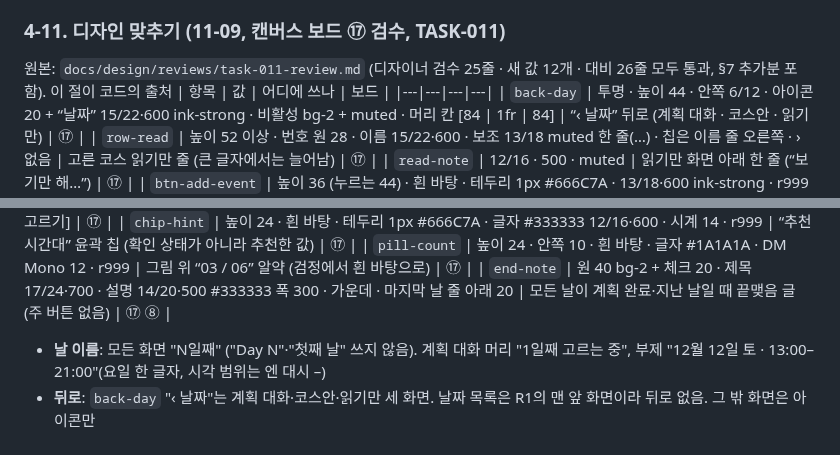
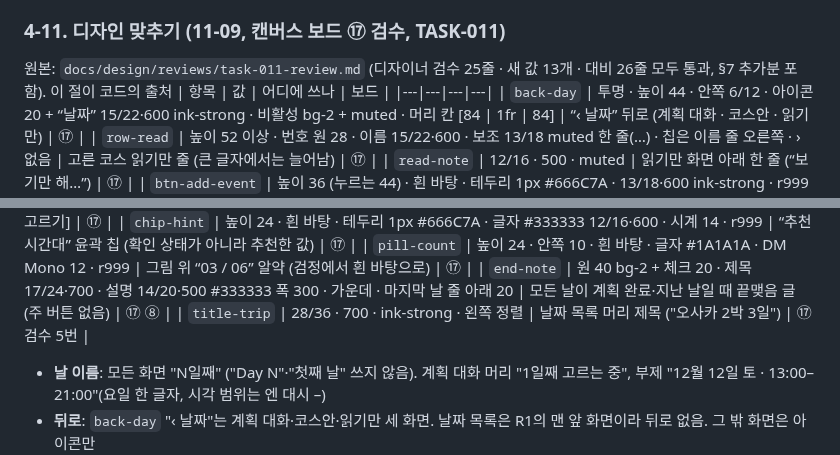
Before and after one commit to csh0616/TripFriends, a Markdown page: docs/DESIGN-001_Brand-Tokens.md, 2 parts joined by grey strips. Drawn GitHub-style.

```diff
--- a/docs/DESIGN-001_Brand-Tokens.md
+++ b/docs/DESIGN-001_Brand-Tokens.md
@@ -197,7 +197,7 @@ ink/surface 12.63 · ink/bg-2 11.48 · muted/surface 5.26 · muted/bg-2 4.78 ·
 - 기간 7일은 가설
 
 ### 4-11. 디자인 맞추기 (11-09, 캔버스 보드 ⑰ 검수, TASK-011)
-원본: `docs/design/reviews/task-011-review.md` (디자이너 검수 25줄 · 새 값 12개 · 대비 26줄 모두 통과, §7 추가분 포함). 이 절이 코드의 출처
+원본: `docs/design/reviews/task-011-review.md` (디자이너 검수 25줄 · 새 값 13개 · 대비 26줄 모두 통과, §7 추가분 포함). 이 절이 코드의 출처
 | 항목 | 값 | 어디에 쓰나 | 보드 |
 |---|---|---|---|
 | `back-day` | 투명 · 높이 44 · 안쪽 6/12 · 아이콘 20 + “날짜” 15/22·600 ink-strong · 비활성 bg-2 + muted · 머리 칸 [84 \| 1fr \| 84] | “‹ 날짜” 뒤로 (계획 대화 · 코스안 · 읽기만) | ⑰ |
@@ -212,6 +212,7 @@ ink/surface 12.63 · ink/bg-2 11.48 · muted/surface 5.26 · muted/bg-2 4.78 ·
 | `chip-hint` | 높이 24 · 흰 바탕 · 테두리 1px #666C7A · 글자 #333333 12/16·600 · 시계 14 · r999 | “추천 시간대” 윤곽 칩 (확인 상태가 아니라 추천한 값) | ⑰ |
 | `pill-count` | 높이 24 · 안쪽 10 · 흰 바탕 · 글자 #1A1A1A · DM Mono 12 · r999 | 그림 위 “03 / 06” 알약 (검정에서 흰 바탕으로) | ⑰ |
 | `end-note` | 원 40 bg-2 + 체크 20 · 제목 17/24·700 · 설명 14/20·500 #333333 폭 300 · 가운데 · 마지막 날 줄 아래 20 | 모든 날이 계획 완료·지난 날일 때 끝맺음 글 (주 버튼 없음) | ⑰ ⑧ |
+| `title-trip` | 28/36 · 700 · ink-strong · 왼쪽 정렬 | 날짜 목록 머리 제목 ("오사카 2박 3일") | ⑰ 검수 5번 |
 - **날 이름**: 모든 화면 "N일째" ("Day N"·"첫째 날" 쓰지 않음). 계획 대화 머리 "1일째 고르는 중", 부제 "12월 12일 토 · 13:00–21:00"(요일 한 글자, 시각 범위는 엔 대시 –)
 - **뒤로**: `back-day` "‹ 날짜"는 계획 대화·코스안·읽기만 세 화면. 날짜 목록은 R1의 맨 앞 화면이라 뒤로 없음. 그 밖 화면은 아이콘만
 - **날짜 목록**: 화면의 주황은 아래 `bottom-primary` 하나 — 오늘이 여행 중이면 [오늘 여행 보기](그날 코스가 없으면 계획 대화로), 아니면 다음 계획 전 날의 [같이 고르기] + 밑에 어느 날인지 한 줄. **모든 날이 계획 완료(여행 전) 또는 지난 날(여행 끝)이면 주 버튼 없음** → 마지막 날 줄 아래 `end-note` (여행 전 "3일 모두 정했어 / 여행 첫날부터 아래에 [오늘 여행 보기] 버튼이 나와", 여행 끝 "여행이 끝났어 / 날짜를 누르면 고른 코스를 볼 수 있어", 날 수는 실제 값) + 맨 아래 [새 여행 만들기]. 카드 안 버튼은 모두 `btn-card-secondary`(흰 + 1px #666C7A). [+ 일정]은 `btn-add-event`, 계획 전 날에만. 머리에 "친구랑" 없음(FR-01에 입력 칸 없음)
```
Also changed, not shown: docs/tasks/TASK-011_Design-Fit.md (+10 -1 lines).
